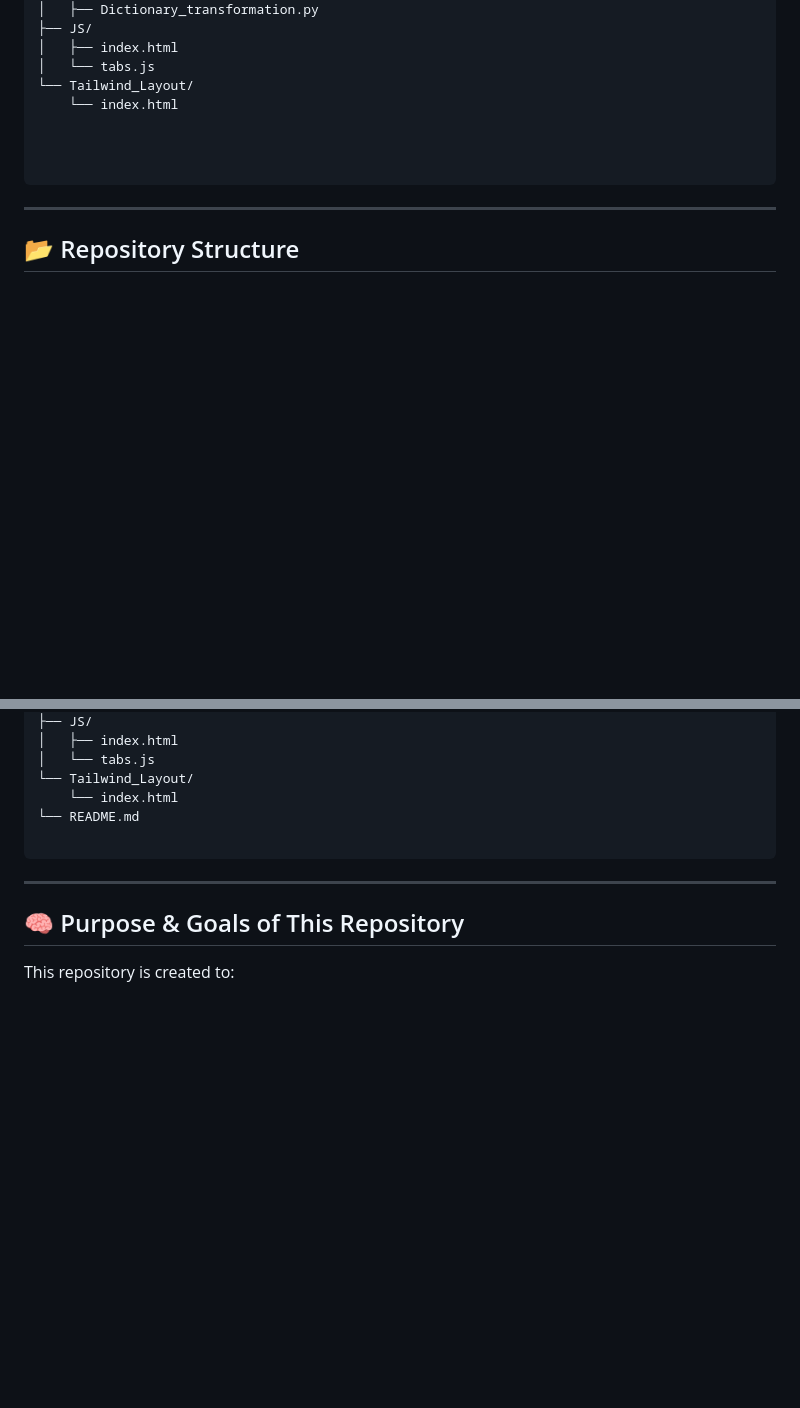
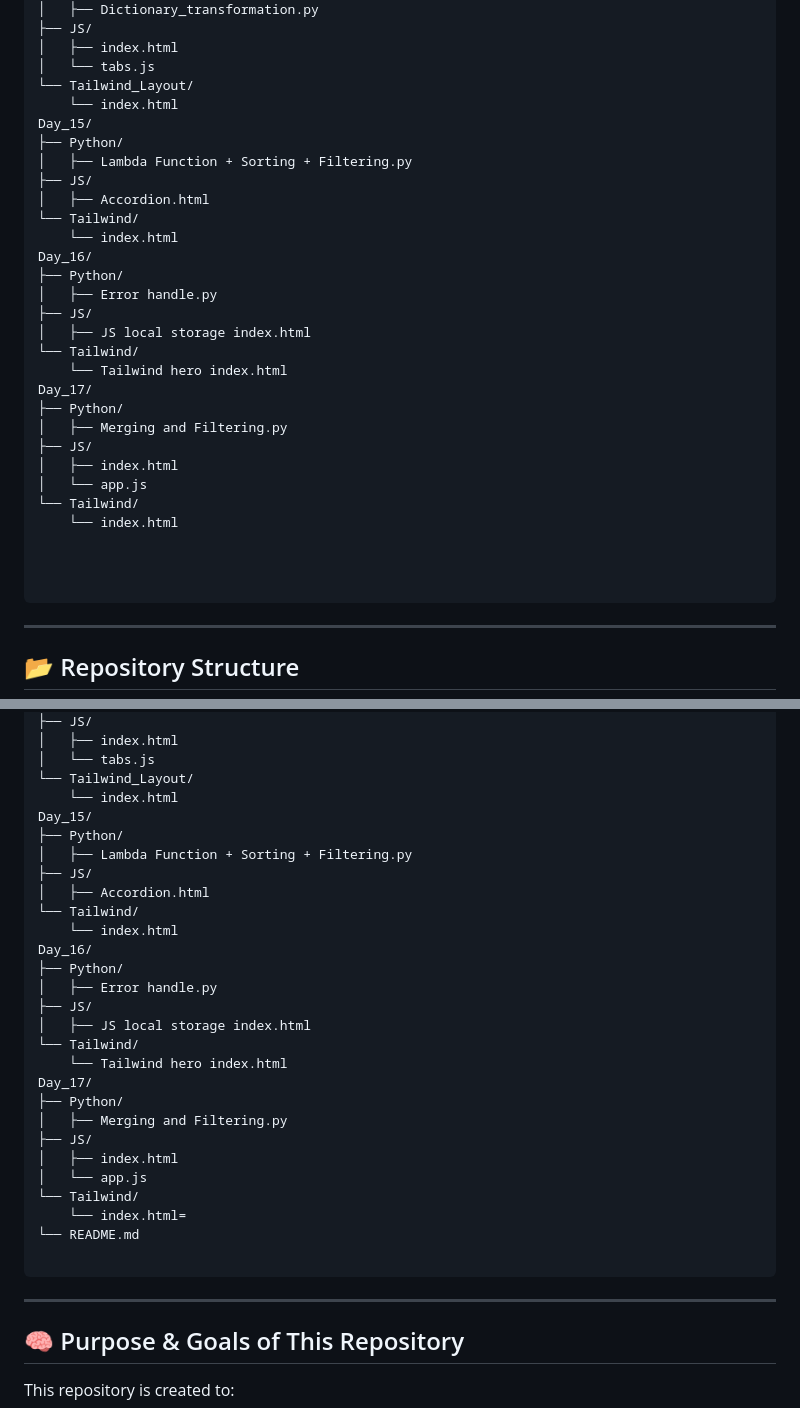
Before and after one commit to Parveshgangathia/FSD, a Markdown page: README.md, 2 parts joined by grey strips. Rendered like a GitHub page; blank space fills up the shorter version.

Commit message:
Update Day_17 README.md

````diff
--- a/README.md
+++ b/README.md
@@ -288,6 +313,28 @@ Day_14/
 │   ├── index.html
 │   └── tabs.js
 └── Tailwind_Layout/
+    └── index.html
+Day_15/
+├── Python/
+│   ├── Lambda Function + Sorting + Filtering.py
+├── JS/
+│   ├── Accordion.html
+└── Tailwind/
+    └── index.html
+Day_16/
+├── Python/
+│   ├── Error handle.py
+├── JS/
+│   ├── JS local storage index.html
+└── Tailwind/
+    └── Tailwind hero index.html
+Day_17/
+├── Python/
+│   ├── Merging and Filtering.py
+├── JS/
+│   ├── index.html
+│   └── app.js
+└── Tailwind/
     └── index.html
 
 
@@ -449,6 +496,28 @@ Day_14/
 │   └── tabs.js
 └── Tailwind_Layout/
     └── index.html
+Day_15/
+├── Python/
+│   ├── Lambda Function + Sorting + Filtering.py
+├── JS/
+│   ├── Accordion.html
+└── Tailwind/
+    └── index.html
+Day_16/
+├── Python/
+│   ├── Error handle.py
+├── JS/
+│   ├── JS local storage index.html
+└── Tailwind/
+    └── Tailwind hero index.html
+Day_17/
+├── Python/
+│   ├── Merging and Filtering.py
+├── JS/
+│   ├── index.html
+│   └── app.js
+└── Tailwind/
+    └── index.html=
 └── README.md
 
 ```
````
Also changed, not shown: other parts of README.md (+25 -0 lines).
